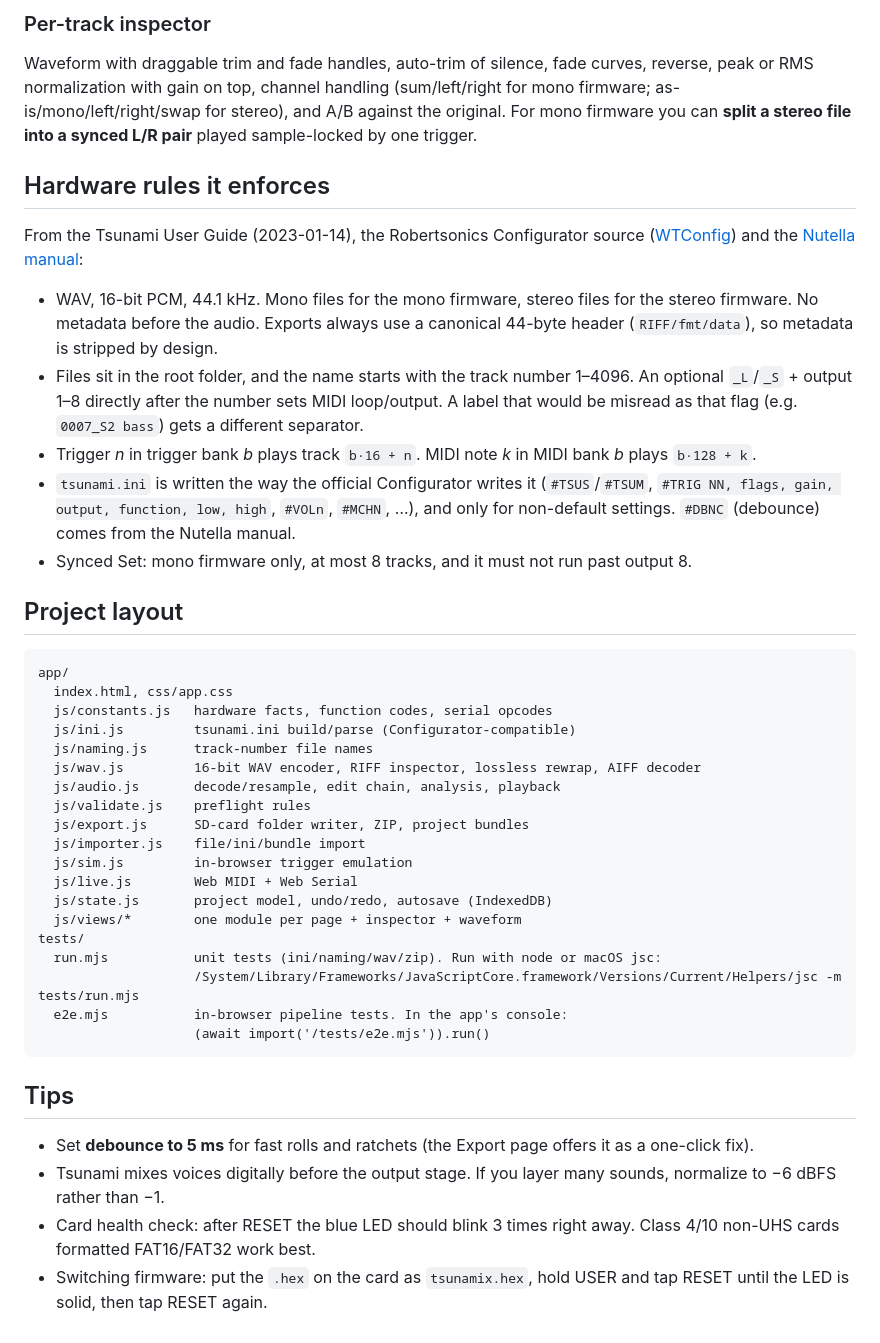
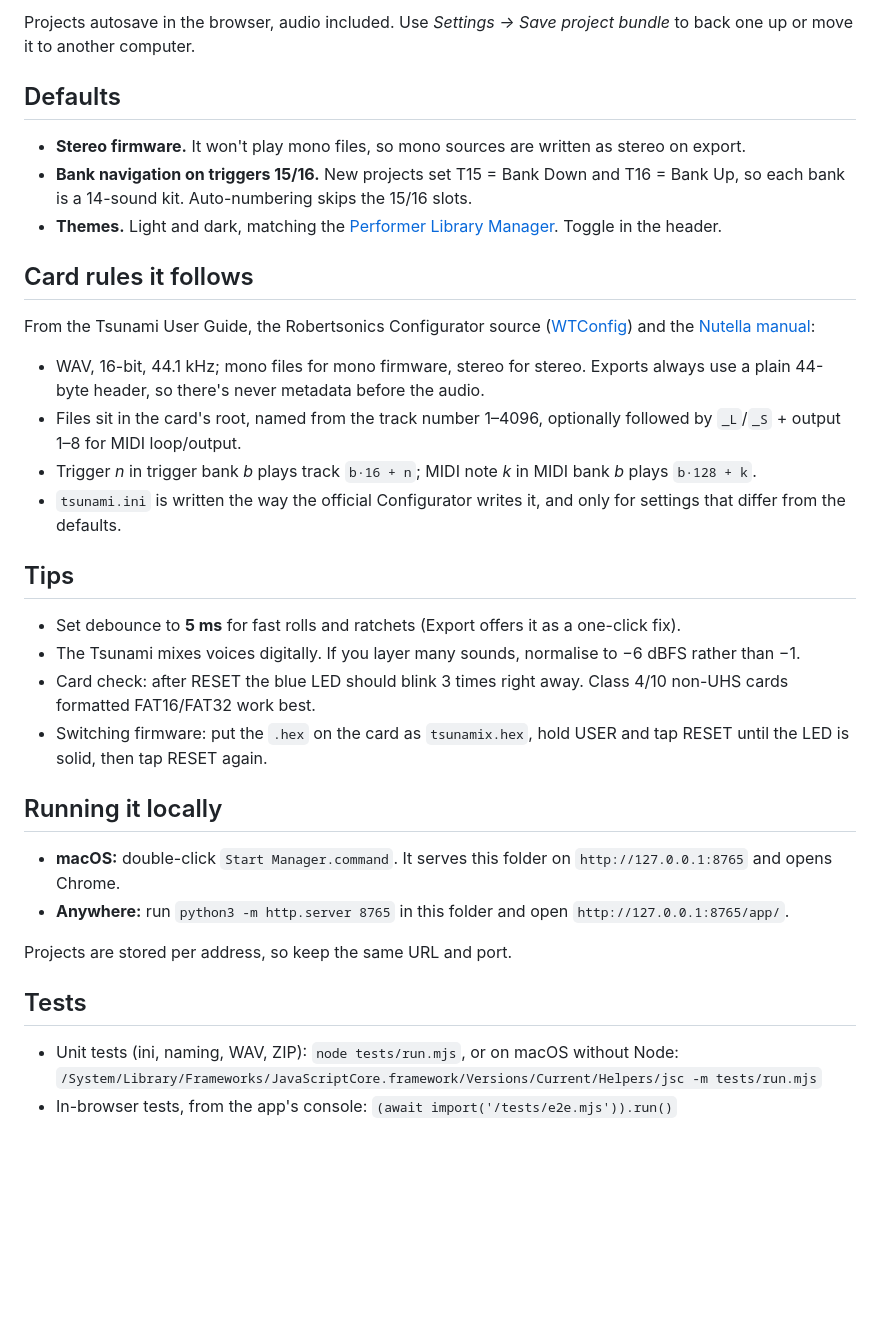
Before and after one commit to Radio32/Tsunami-Manager, a Markdown page: README.md, the part around one of its changes. GitHub-like rendering; blank space fills up the shorter version.

Commit message:
Rewrite README with a link to the live app
Co-Authored-By: Claude Opus 5.5 <noreply@anthropic.com>

````diff
--- a/README.md
+++ b/README.md
@@ -37,45 +42,51 @@ Projects autosave in the browser, audio included. The browser stores them per ad
 
-### Per-track inspector
+Projects autosave in the browser, audio included. Use *Settings → Save project bundle* to back
+one up or move it to another computer.
 
-Waveform with draggable trim and fade handles, auto-trim of silence, fade curves, reverse, peak or RMS normalization with gain on top, channel handling (sum/left/right for mono firmware; as-is/mono/left/right/swap for stereo), and A/B against the original. For mono firmware you can **split a stereo file into a synced L/R pair** played sample-locked by one trigger.
+## Defaults
 
-## Hardware rules it enforces
+- **Stereo firmware.** It won't play mono files, so mono sources are written as stereo on export.
+- **Bank navigation on triggers 15/16.** New projects set T15 = Bank Down and T16 = Bank Up, so
+  each bank is a 14-sound kit. Auto-numbering skips the 15/16 slots.
+- **Themes.** Light and dark, matching the
+  [Performer Library Manager](https://radio32.github.io/Performer-Library-manager/). Toggle in the
+  header.
 
-From the Tsunami User Guide (2023-01-14), the Robertsonics Configurator source ([WTConfig](https://github.com/robertsonics/WTConfig)) and the [Nutella manual](https://docs.google.com/document/d/1n9J3baKEew5DDWzT5Faxcn1-AQwBXxvrJlFojfTVx9Y):
+## Card rules it follows
 
-- WAV, 16-bit PCM, 44.1 kHz. Mono files for the mono firmware, stereo files for the stereo firmware. No metadata before the audio. Exports always use a canonical 44-byte header (`RIFF/fmt/data`), so metadata is stripped by design.
-- Files sit in the root folder, and the name starts with the track number 1–4096. An optional `_L`/`_S` + output 1–8 directly after the number sets MIDI loop/output. A label that would be misread as that flag (e.g. `0007_S2 bass`) gets a different separator.
-- Trigger *n* in trigger bank *b* plays track `b·16 + n`. MIDI note *k* in MIDI bank *b* plays `b·128 + k`.
-- `tsunami.ini` is written the way the official Configurator writes it (`#TSUS`/`#TSUM`, `#TRIG NN, flags, gain, output, function, low, high`, `#VOLn`, `#MCHN`, …), and only for non-default settings. `#DBNC` (debounce) comes from the Nutella manual.
-- Synced Set: mono firmware only, at most 8 tracks, and it must not run past output 8.
+From the Tsunami User Guide, the Robertsonics Configurator source
+([WTConfig](https://github.com/robertsonics/WTConfig)) and the
+[Nutella manual](https://docs.google.com/document/d/1n9J3baKEew5DDWzT5Faxcn1-AQwBXxvrJlFojfTVx9Y):
 
-## Project layout
-
-```
-app/
-  index.html, css/app.css
-  js/constants.js   hardware facts, function codes, serial opcodes
-  js/ini.js         tsunami.ini build/parse (Configurator-compatible)
-  js/naming.js      track-number file names
-  js/wav.js         16-bit WAV encoder, RIFF inspector, lossless rewrap, AIFF decoder
-  js/audio.js       decode/resample, edit chain, analysis, playback
-  js/validate.js    preflight rules
-  js/export.js      SD-card folder writer, ZIP, project bundles
-  js/importer.js    file/ini/bundle import
-  js/sim.js         in-browser trigger emulation
-  js/live.js        Web MIDI + Web Serial
-  js/state.js       project model, undo/redo, autosave (IndexedDB)
-  js/views/*        one module per page + inspector + waveform
-tests/
-  run.mjs           unit tests (ini/naming/wav/zip). Run with node or macOS jsc:
-                    /System/Library/Frameworks/JavaScriptCore.framework/Versions/Current/Helpers/jsc -m tests/run.mjs
-  e2e.mjs           in-browser pipeline tests. In the app's console:
-                    (await import('/tests/e2e.mjs')).run()
-```
+- WAV, 16-bit, 44.1 kHz; mono files for mono firmware, stereo for stereo. Exports always use a
+  plain 44-byte header, so there's never metadata before the audio.
+- Files sit in the card's root, named from the track number 1–4096, optionally followed by
+  `_L`/`_S` + output 1–8 for MIDI loop/output.
+- Trigger *n* in trigger bank *b* plays track `b·16 + n`; MIDI note *k* in MIDI bank *b* plays
+  `b·128 + k`.
+- `tsunami.ini` is written the way the official Configurator writes it, and only for settings
+  that differ from the defaults.
 
 ## Tips
 
-- Set **debounce to 5 ms** for fast rolls and ratchets (the Export page offers it as a one-click fix).
-- Tsunami mixes voices digitally before the output stage. If you layer many sounds, normalize to −6 dBFS rather than −1.
-- Card health check: after RESET the blue LED should blink 3 times right away. Class 4/10 non-UHS cards formatted FAT16/FAT32 work best.
-- Switching firmware: put the `.hex` on the card as `tsunamix.hex`, hold USER and tap RESET until the LED is solid, then tap RESET again.
+- Set debounce to **5 ms** for fast rolls and ratchets (Export offers it as a one-click fix).
+- The Tsunami mixes voices digitally. If you layer many sounds, normalise to −6 dBFS rather than −1.
+- Card check: after RESET the blue LED should blink 3 times right away. Class 4/10 non-UHS cards
+  formatted FAT16/FAT32 work best.
+- Switching firmware: put the `.hex` on the card as `tsunamix.hex`, hold USER and tap RESET until
+  the LED is solid, then tap RESET again.
+
+## Running it locally
+
+- **macOS:** double-click `Start Manager.command`. It serves this folder on
+  `http://127.0.0.1:8765` and opens Chrome.
+- **Anywhere:** run `python3 -m http.server 8765` in this folder and open
+  `http://127.0.0.1:8765/app/`.
+
+Projects are stored per address, so keep the same URL and port.
+
+## Tests
+
+- Unit tests (ini, naming, WAV, ZIP): `node tests/run.mjs`, or on macOS without Node:
+  `/System/Library/Frameworks/JavaScriptCore.framework/Versions/Current/Helpers/jsc -m tests/run.mjs`
+- In-browser tests, from the app's console: `(await import('/tests/e2e.mjs')).run()`
````
Also changed, not shown: other parts of README.md (+34 -29 lines).
